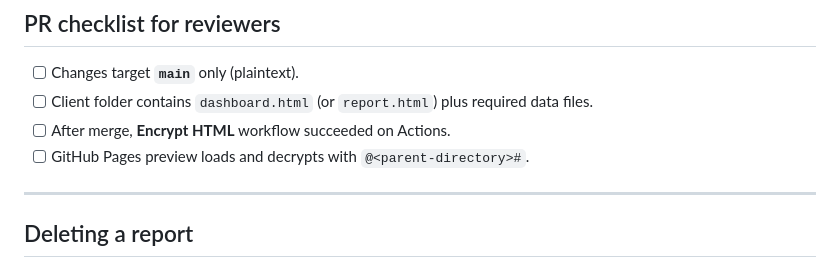
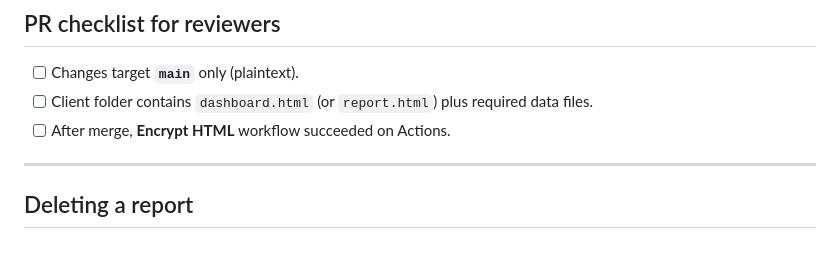
Before and after one commit to ACSGenUI/ui-audit-dashboard, a Markdown page: README.md, the part around the change. Rendered like a GitHub page.

```diff
--- a/README.md
+++ b/README.md
@@ -99,7 +99,6 @@ Share the URL and password only with people who should access that report.
 - [ ] Changes target **`main`** only (plaintext).
 - [ ] Client folder contains `dashboard.html` (or `report.html`) plus required data files.
 - [ ] After merge, **Encrypt HTML** workflow succeeded on Actions.
-- [ ] GitHub Pages preview loads and decrypts with `@<parent-directory>#`.
 
 ---
 
```
